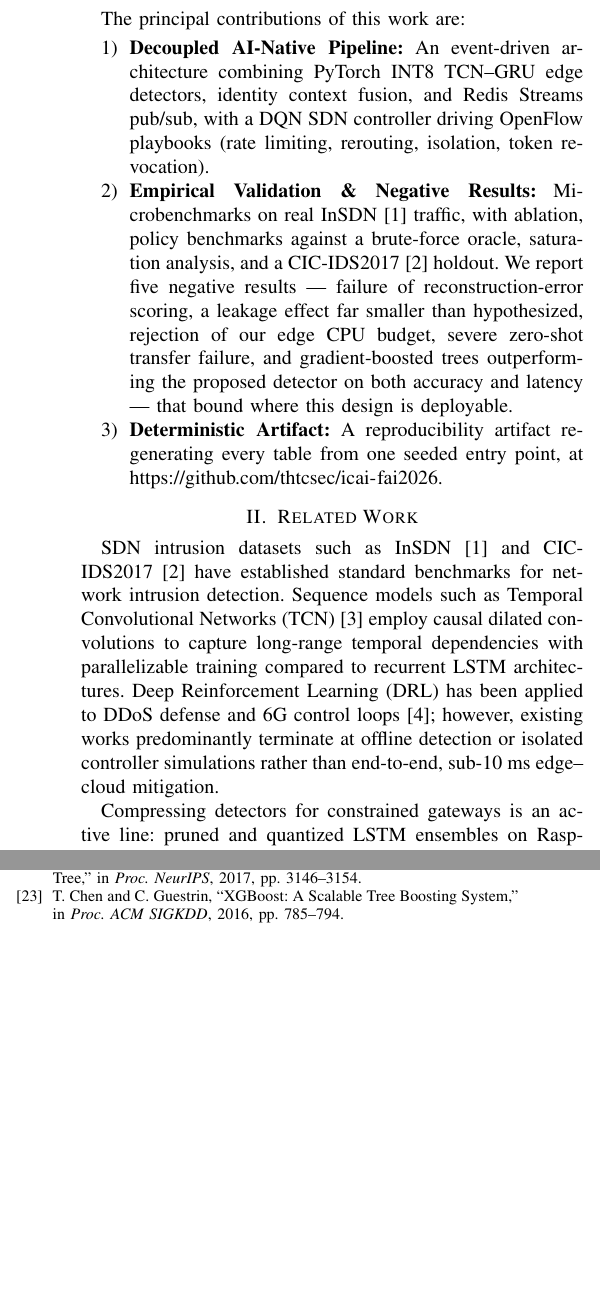
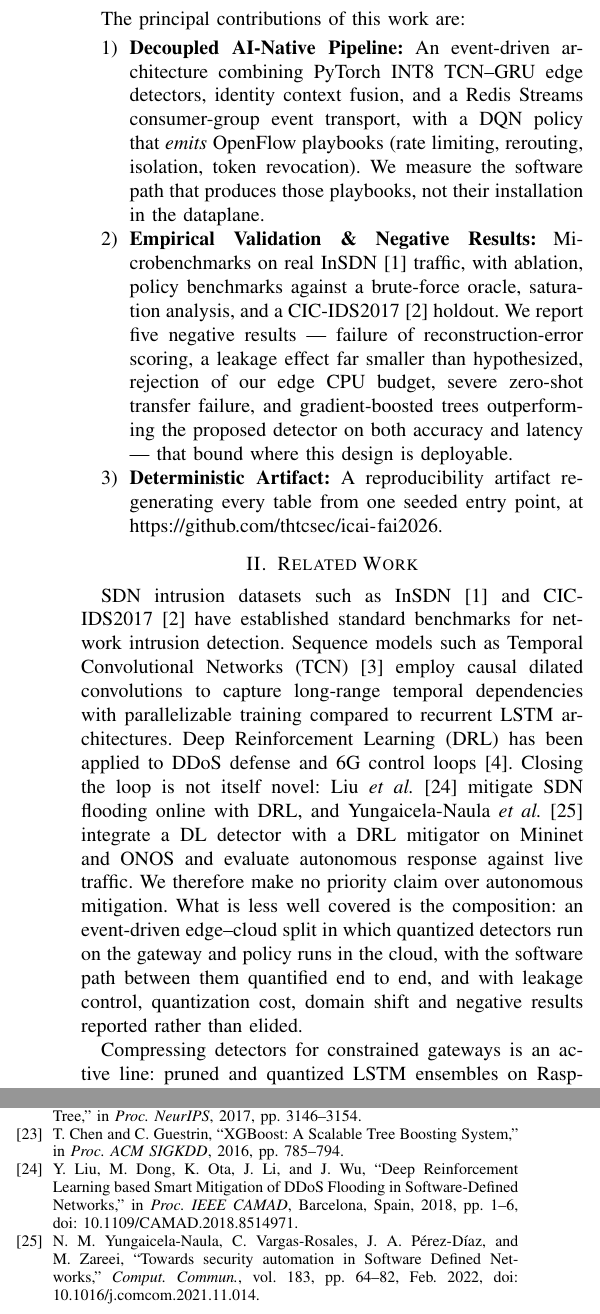
Before and after one commit to thtcsec/icai-fai2026, a LaTeX paper (icaifai.tex): two parts of the columns of pages 2 and 8 of 8, joined at a grey line, cut so that both start at the same text, the shorter picture padded with empty space. Compiled offline with pdfLaTeX; a missing font is replaced by an installed copy or a similar font; a LaTeX package or settings file that is missing is left out.

Commit message:
Narrow the research gap, drop closed-loop wording, fix Redis terminology
The old gap claim said prior work "predominantly terminate at offline detection
or isolated controller simulations rather than end-to-end mitigation". That is
contradicted by published work: Liu et al. (CAMAD 2018) mitigate SDN flooding
online with DRL, and Yungaicela-Naula et al. (Comput. Commun. 2022) integrate a
DL detector with a DRL mitigator on Mininet and ONOS against live traffic. Both
are now cited and the priority claim is withdrawn. Novelty is restated as the
edge-cloud composition, the quantified software path, and the leakage,
quantization, domain-shift and negative-result analysis.

Removes closed-loop actuation wording throughout, since the evaluation measures
neither controller transmission, flow_mod installation, nor the moment traffic
stops. The abstract and contributions now say the DQN emits playbooks, and the
taxonomy column is renamed Dataplane Enforcement.

Corrects "Redis Streams pub/sub". The code uses XADD and XREAD against a
consumer group and contains no PUBLISH or SUBSCRIBE; Redis treats Pub/Sub and
Streams as different primitives, so the text now says consumer-group event
transport.

Renames the baseline section from SOTA Model Comparison, since Random Forest,
XGBoost and LightGBM are strong classical baselines rather than state-of-the-art
NIDS. Paper stays at 8 pages.

Co-authored-by: Cursor <cursoragent@cursor.com>

```diff
--- a/icaifai.tex
+++ b/icaifai.tex
@@ -57,13 +57,13 @@ We test three explicit hypotheses:
 \subsection{Contributions}
 The principal contributions of this work are:
 \begin{enumerate}
-    \item \textbf{Decoupled AI-Native Pipeline:} An event-driven architecture combining PyTorch INT8 TCN--GRU edge detectors, identity context fusion, and Redis Streams pub/sub, with a DQN SDN controller driving OpenFlow playbooks (rate limiting, rerouting, isolation, token revocation).
+    \item \textbf{Decoupled AI-Native Pipeline:} An event-driven architecture combining PyTorch INT8 TCN--GRU edge detectors, identity context fusion, and a Redis Streams consumer-group event transport, with a DQN policy that \emph{emits} OpenFlow playbooks (rate limiting, rerouting, isolation, token revocation). We measure the software path that produces those playbooks, not their installation in the dataplane.
     \item \textbf{Empirical Validation \& Negative Results:} Microbenchmarks on real InSDN~\cite{b1} traffic, with ablation, policy benchmarks against a brute-force oracle, saturation analysis, and a CIC-IDS2017~\cite{b2} holdout. We report five negative results --- failure of reconstruction-error scoring, a leakage effect far smaller than hypothesized, rejection of our edge CPU budget, severe zero-shot transfer failure, and gradient-boosted trees outperforming the proposed detector on both accuracy and latency --- that bound where this design is deployable.
     \item \textbf{Deterministic Artifact:} A reproducibility artifact regenerating every table from one seeded entry point, at \url{https://github.com/thtcsec/icai-fai2026}.
 \end{enumerate}
 
 \section{Related Work}
-SDN intrusion datasets such as InSDN~\cite{b1} and CIC-IDS2017~\cite{b2} have established standard benchmarks for network intrusion detection. Sequence models such as Temporal Convolutional Networks (TCN)~\cite{b3} employ causal dilated convolutions to capture long-range temporal dependencies with parallelizable training compared to recurrent LSTM architectures. Deep Reinforcement Learning (DRL) has been applied to DDoS defense and 6G control loops~\cite{b4}; however, existing works predominantly terminate at offline detection or isolated controller simulations rather than end-to-end, sub-10~ms edge--cloud mitigation.
+SDN intrusion datasets such as InSDN~\cite{b1} and CIC-IDS2017~\cite{b2} have established standard benchmarks for network intrusion detection. Sequence models such as Temporal Convolutional Networks (TCN)~\cite{b3} employ causal dilated convolutions to capture long-range temporal dependencies with parallelizable training compared to recurrent LSTM architectures. Deep Reinforcement Learning (DRL) has been applied to DDoS defense and 6G control loops~\cite{b4}. Closing the loop is not itself novel: Liu \emph{et al.}~\cite{b27} mitigate SDN flooding online with DRL, and Yungaicela-Naula \emph{et al.}~\cite{b28} integrate a DL detector with a DRL mitigator on Mininet and ONOS and evaluate autonomous response against live traffic. We therefore make no priority claim over autonomous mitigation. What is less well covered is the composition: an event-driven edge--cloud split in which quantized detectors run on the gateway and policy runs in the cloud, with the software path between them quantified end to end, and with leakage control, quantization cost, domain shift and negative results reported rather than elided.
 
 Compressing detectors for constrained gateways is an active line: pruned and quantized LSTM ensembles on Raspberry~Pi~\cite{b20} and INT8 TensorFlow Lite CNNs on ARM Cortex-M~\cite{b21} both find INT8 accuracy-neutral at far lower footprint, consistent with our H1, but both stop at the detector and close no loop onto actuation. Conversely, surveys of agent-driven security operations~\cite{b22} catalogue triage automation while noting that end-to-end autonomous remediation remains prospective; our work sits between the two. A parallel thread concerns evaluation rigour: Arp \emph{et al.}~\cite{b23} show data snooping is endemic in learning-based security papers and inflates results, and leakage-free reassessments of ML-NIDS confirm preprocessing alone moves headline metrics~\cite{b24}. We adopt those recommendations in Section~\ref{sec:protocol} and report their cost in Section~\ref{sec:leakage_effect}.
 
@@ -463,6 +463,8 @@ The authors thank the Faculty of Information Technology at HUFLIT for academic a
 \bibitem{b24} M. A. Bouke and A. Abdullah, ``An empirical assessment of ML models for 5G network intrusion detection: A data leakage-free approach,'' \textit{e-Prime}, vol.~8, art.~100590, 2024, doi: 10.1016/j.prime.2024.100590.
 \bibitem{b25} G. Ke \textit{et al.}, ``LightGBM: A Highly Efficient Gradient Boosting Decision Tree,'' in \textit{Proc. NeurIPS}, 2017, pp.~3146--3154.
 \bibitem{b26} T. Chen and C. Guestrin, ``XGBoost: A Scalable Tree Boosting System,'' in \textit{Proc. ACM SIGKDD}, 2016, pp.~785--794.
+\bibitem{b27} Y. Liu, M. Dong, K. Ota, J. Li, and J. Wu, ``Deep Reinforcement Learning based Smart Mitigation of DDoS Flooding in Software-Defined Networks,'' in \textit{Proc. IEEE CAMAD}, Barcelona, Spain, 2018, pp.~1--6, doi: 10.1109/CAMAD.2018.8514971.
+\bibitem{b28} N. M. Yungaicela-Naula, C. Vargas-Rosales, J. A. P\'erez-D\'iaz, and M. Zareei, ``Towards security automation in Software Defined Networks,'' \textit{Comput. Commun.}, vol.~183, pp.~64--82, Feb.~2022, doi: 10.1016/j.comcom.2021.11.014.
 \end{thebibliography}
 
 \end{document}
```
Also changed, not shown: icaifai.tex (6 more changed lines).
